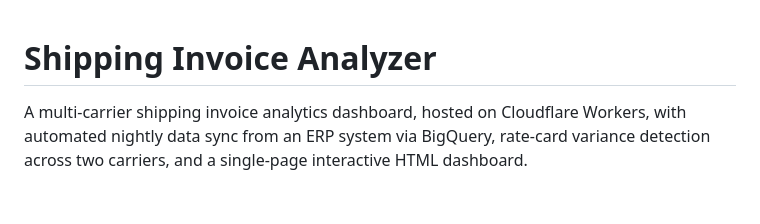
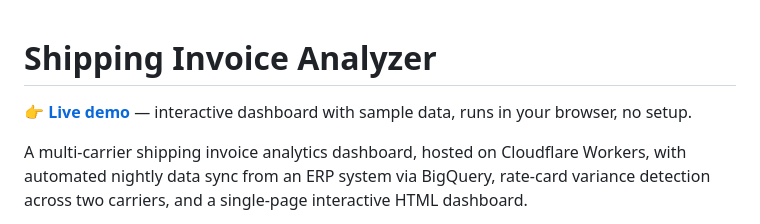
Before and after one commit to Ngo-Ngofa/shipping-analyzer-tool, a Markdown page: README.md, the part around the change. Drawn GitHub-style; blank space fills up the shorter version.

```diff
--- a/README.md
+++ b/README.md
@@ -1,4 +1,6 @@
 # Shipping Invoice Analyzer
+
+**👉 [Live demo](https://ngongofa-81.github.io/shipping-analyzer-tool/)** — interactive dashboard with sample data, runs in your browser, no setup.
 
 A multi-carrier shipping invoice analytics dashboard, hosted on Cloudflare Workers, with automated nightly data sync from an ERP system via BigQuery, rate-card variance detection across two carriers, and a single-page interactive HTML dashboard.
 
```
